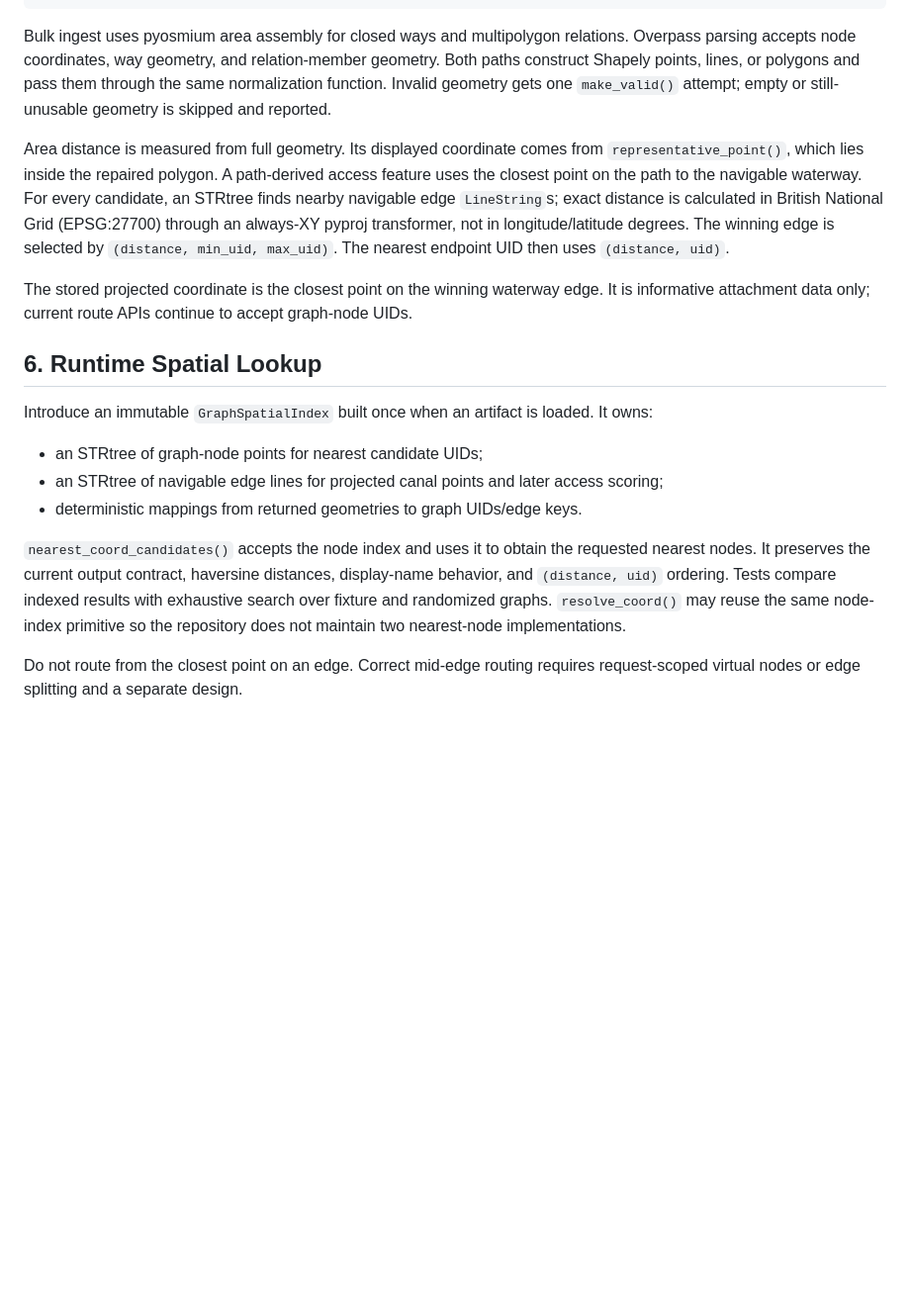
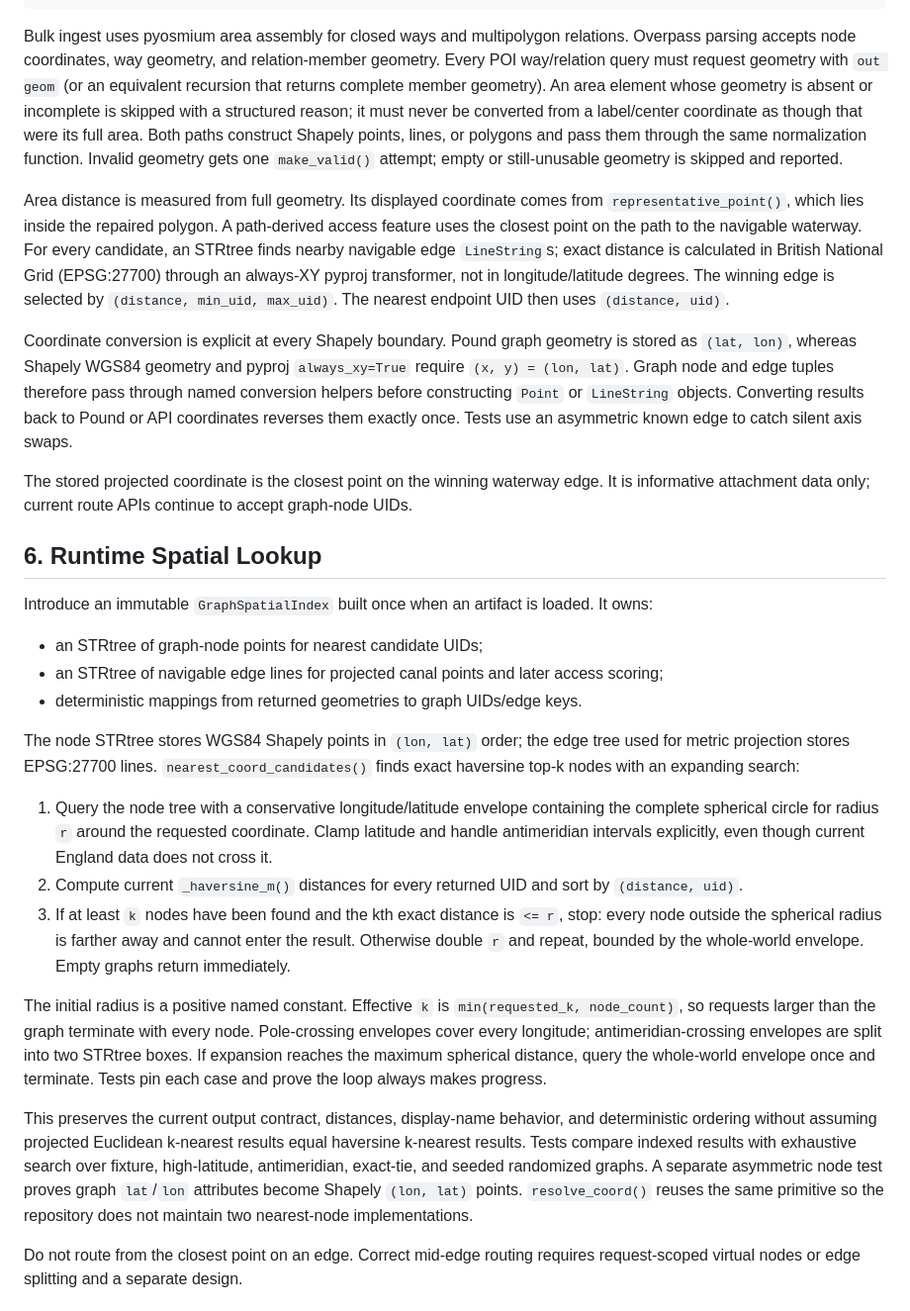
Before and after one commit to kthorn/towpath, a Markdown page: docs/plans/2026-07-12-osm-poi-ingest-design.md, the part around one of its changes. Shown at 99% size. Drawn GitHub-style; blank space fills up the shorter version.

Commit message:
docs: incorporate OSM POI design review

````diff
--- a/docs/plans/2026-07-12-osm-poi-ingest-design.md
+++ b/docs/plans/2026-07-12-osm-poi-ingest-design.md
@@ -119,7 +129,11 @@ OSM PBF / Overpass JSON
 ```
 
 Bulk ingest uses pyosmium area assembly for closed ways and multipolygon relations. Overpass parsing
-accepts node coordinates, way geometry, and relation-member geometry. Both paths construct Shapely
+accepts node coordinates, way geometry, and relation-member geometry. Every POI way/relation query
+must request geometry with `out geom` (or an equivalent recursion that returns complete member
+geometry). An area element whose geometry is absent or incomplete is skipped with a structured
+reason; it must never be converted from a label/center coordinate as though that were its full area.
+Both paths construct Shapely
 points, lines, or polygons and pass them through the same normalization function. Invalid geometry
 gets one `make_valid()` attempt; empty or still-unusable geometry is skipped and reported.
 
@@ -129,6 +143,12 @@ the closest point on the path to the navigable waterway. For every candidate, an
 nearby navigable edge `LineString`s; exact distance is calculated in British National Grid
 (EPSG:27700) through an always-XY pyproj transformer, not in longitude/latitude degrees. The winning edge
 is selected by `(distance, min_uid, max_uid)`. The nearest endpoint UID then uses `(distance, uid)`.
+
+Coordinate conversion is explicit at every Shapely boundary. Pound graph geometry is stored as
+`(lat, lon)`, whereas Shapely WGS84 geometry and pyproj `always_xy=True` require `(x, y) = (lon, lat)`.
+Graph node and edge tuples therefore pass through named conversion helpers before constructing
+`Point` or `LineString` objects. Converting results back to Pound or API coordinates reverses them
+exactly once. Tests use an asymmetric known edge to catch silent axis swaps.
 
 The stored projected coordinate is the closest point on the winning waterway edge. It is informative
 attachment data only; current route APIs continue to accept graph-node UIDs.
@@ -141,11 +161,30 @@ Introduce an immutable `GraphSpatialIndex` built once when an artifact is loaded
 - an STRtree of navigable edge lines for projected canal points and later access scoring;
 - deterministic mappings from returned geometries to graph UIDs/edge keys.
 
-`nearest_coord_candidates()` accepts the node index and uses it to obtain the requested nearest
-nodes. It preserves the current output contract, haversine distances, display-name behavior, and
-`(distance, uid)` ordering. Tests compare indexed results with exhaustive search over fixture and
-randomized graphs. `resolve_coord()` may reuse the same node-index primitive so the repository does
-not maintain two nearest-node implementations.
+The node STRtree stores WGS84 Shapely points in `(lon, lat)` order; the edge tree used for metric
+projection stores EPSG:27700 lines. `nearest_coord_candidates()` finds exact haversine top-k nodes
+with an expanding search:
+
+1. Query the node tree with a conservative longitude/latitude envelope containing the complete
+   spherical circle for radius `r` around the requested coordinate. Clamp latitude and handle
+   antimeridian intervals explicitly, even though current England data does not cross it.
+2. Compute current `_haversine_m()` distances for every returned UID and sort by `(distance, uid)`.
+3. If at least `k` nodes have been found and the kth exact distance is `<= r`, stop: every node
+   outside the spherical radius is farther away and cannot enter the result. Otherwise double `r`
+   and repeat, bounded by the whole-world envelope. Empty graphs return immediately.
+
+The initial radius is a positive named constant. Effective `k` is `min(requested_k, node_count)`, so
+requests larger than the graph terminate with every node. Pole-crossing envelopes cover every
+longitude; antimeridian-crossing envelopes are split into two STRtree boxes. If expansion reaches
+the maximum spherical distance, query the whole-world envelope once and terminate. Tests pin each
+case and prove the loop always makes progress.
+
+This preserves the current output contract, distances, display-name behavior, and deterministic
+ordering without assuming projected Euclidean k-nearest results equal haversine k-nearest results.
+Tests compare indexed results with exhaustive search over fixture, high-latitude, antimeridian,
+exact-tie, and seeded randomized graphs. A separate asymmetric node test proves graph `lat`/`lon`
+attributes become Shapely `(lon, lat)` points. `resolve_coord()` reuses the same primitive so the repository does not
+maintain two nearest-node implementations.
 
 Do not route from the closest point on an edge. Correct mid-edge routing requires request-scoped
 virtual nodes or edge splitting and a separate design.
````
Also changed, not shown: other parts of docs/plans/2026-07-12-osm-poi-ingest-design.md (+12 -2 lines), docs/plans/2026-07-12-osm-poi-ingest-implementation.md (+32 -14 lines).
